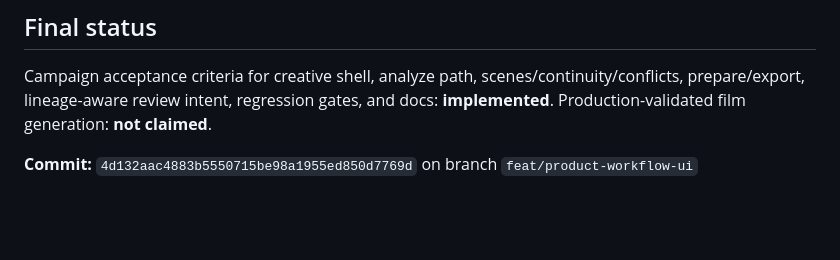
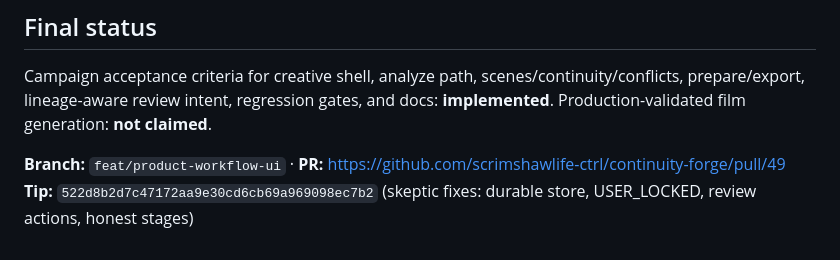
Before and after one commit to scrimshawlife-ctrl/continuity-forge, a Markdown page: docs/campaigns/CONTINUITY_FORGE_PRODUCT_WORKFLOW_UI_001.md, the part around the change. GitHub-like rendering; blank space fills up the shorter version.

Commit message:
docs(campaign): update tip SHA after skeptic fixes

```diff
--- a/docs/campaigns/CONTINUITY_FORGE_PRODUCT_WORKFLOW_UI_001.md
+++ b/docs/campaigns/CONTINUITY_FORGE_PRODUCT_WORKFLOW_UI_001.md
@@ -101,4 +101,5 @@ Campaign acceptance criteria for creative shell, analyze path, scenes/continuity
 prepare/export, lineage-aware review intent, regression gates, and docs: **implemented**.
 Production-validated film generation: **not claimed**.
 
-**Commit:** `4d132aac4883b5550715be98a1955ed850d7769d` on branch `feat/product-workflow-ui`
+**Branch:** `feat/product-workflow-ui` · **PR:** https://github.com/scrimshawlife-ctrl/continuity-forge/pull/49
+**Tip:** `522d8b2d7c47172aa9e30cd6cb69a969098ec7b2` (skeptic fixes: durable store, USER_LOCKED, review actions, honest stages)
```
